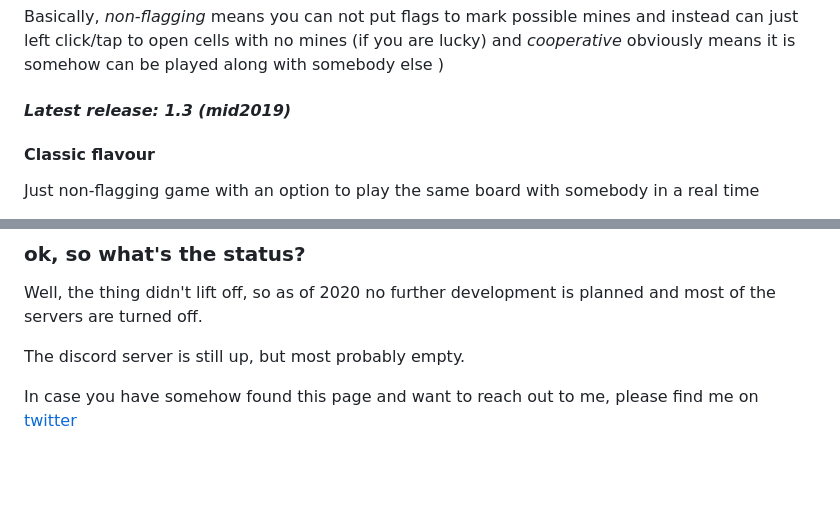
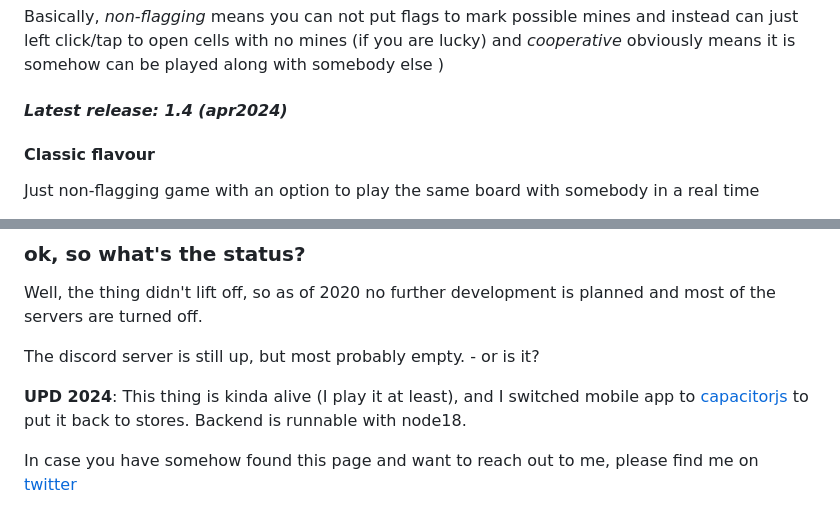
Before and after one commit to myakinkii/minesnf_proxy, a Markdown page: readme.md, 2 parts joined by grey strips. Rendered like a GitHub page; blank space fills up the shorter version.

Commit message:
Update readme.md with release 1.4 update

```diff
--- a/readme.md
+++ b/readme.md
@@ -13,7 +13,7 @@ But this is also my manifest against pay-2-win games that treat players with a d
 
 Basically, *non-flagging* means you can not put flags to mark possible mines and instead can just left click/tap to open cells with no mines (if you are lucky) and  *cooperative* obviously means it is somehow can be played along with somebody else )
 
-#### ***Latest release: 1.3 (mid2019)***
+#### ***Latest release: 1.4 (apr2024)***
 
 #### Classic flavour
 Just non-flagging game with an option to play the same board with somebody in a real time
@@ -49,7 +49,9 @@ There is our [youtube channel](https://www.youtube.com/channel/UCEvqfPKGtfqfyeMC
 
 Well, the thing didn't lift off, so as of 2020 no further development is planned and most of the servers are turned off.
 
-The discord server is still up, but most probably empty.
+The discord server is still up, but most probably empty. - or is it?
+
+**UPD 2024**: This thing is kinda alive (I play it at least), and I switched mobile app to [capacitorjs](https://capacitorjs.com) to put it back to stores. Backend is runnable with node18.
 
 In case you have somehow found this page and want to reach out to me, please find me on [twitter](https://twitter.com/myakinkii)
 
```
